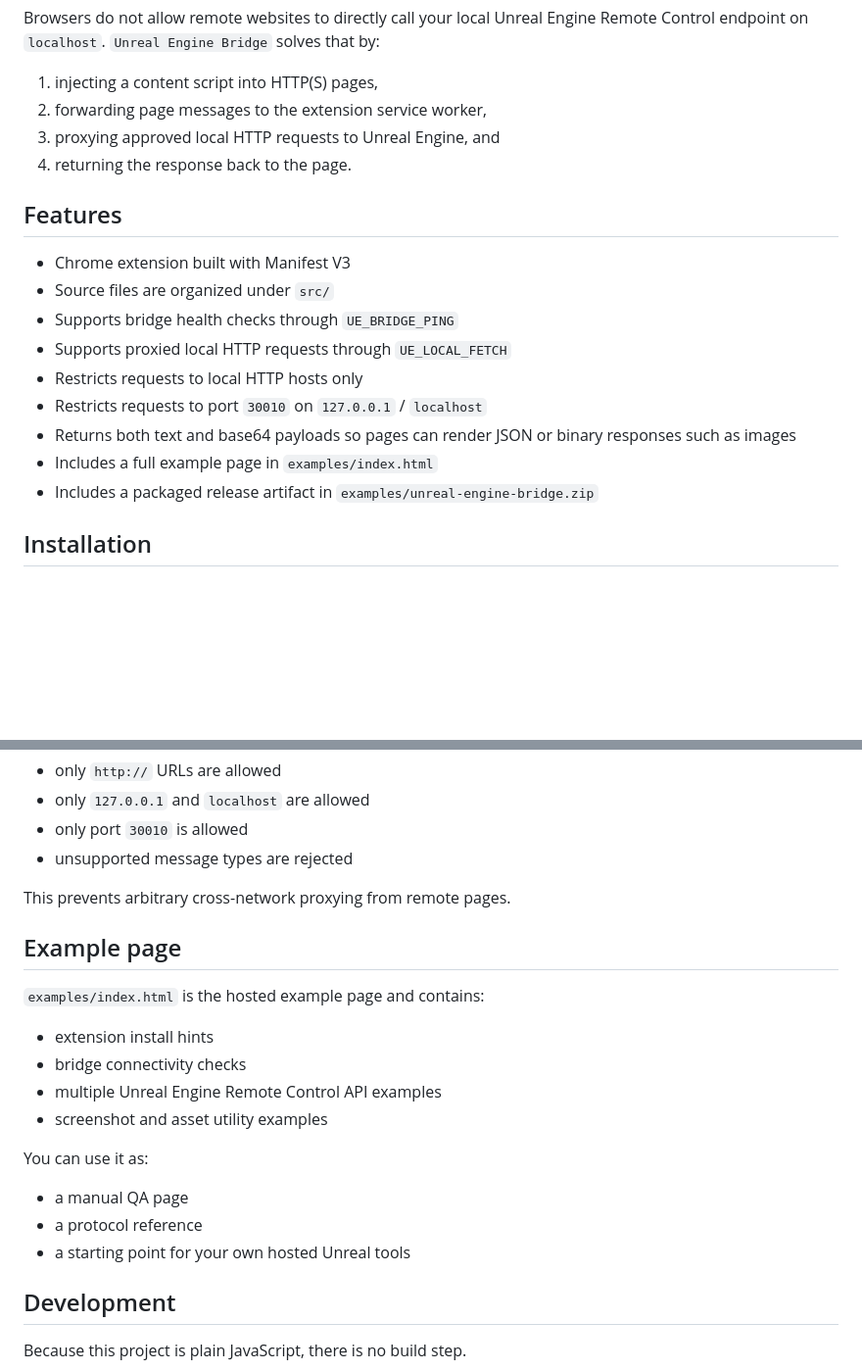
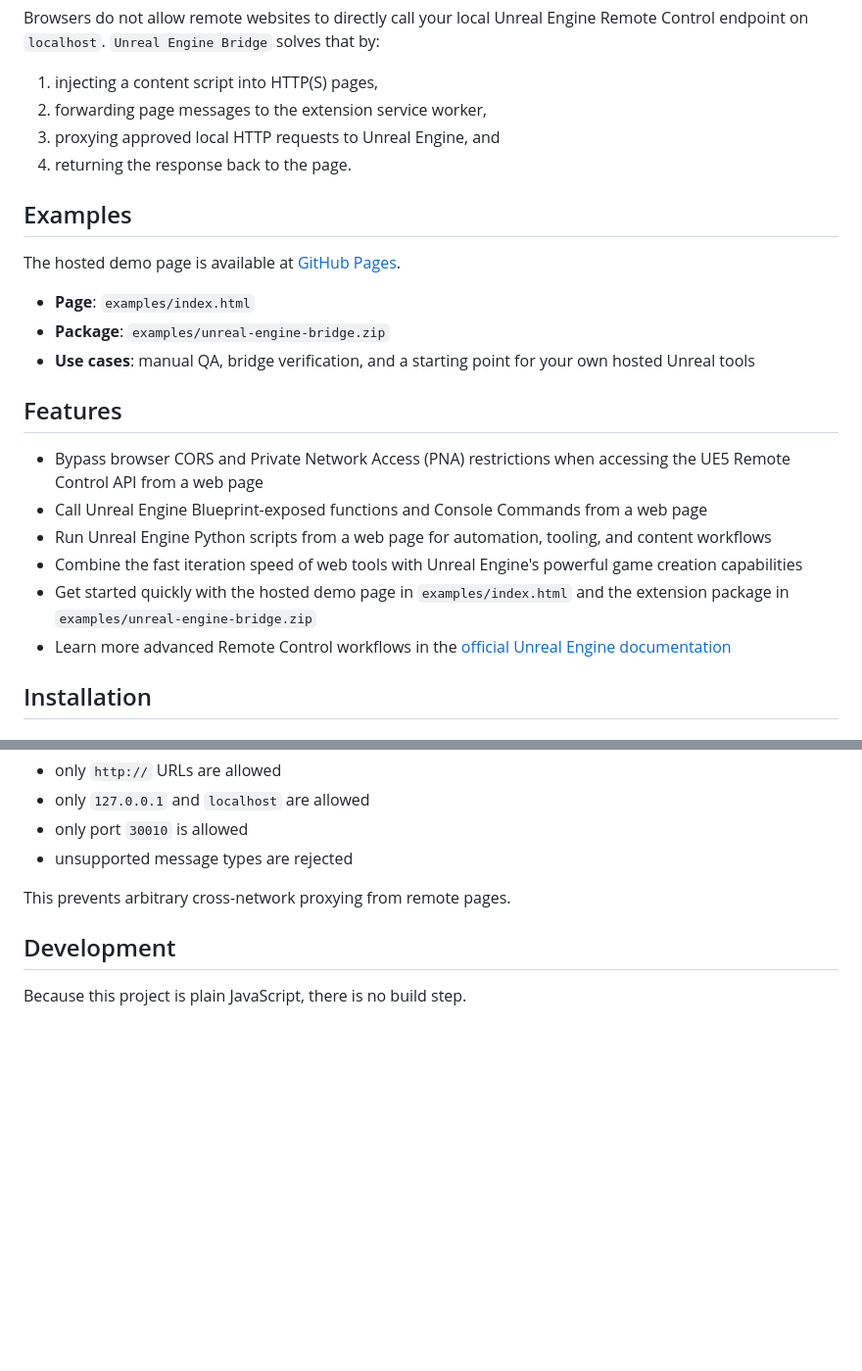
Before and after one commit to xoyojank/UnrealEngineBridge, a Markdown page: README.md, 2 parts joined by grey strips. Shown at 98% size. Rendered like a GitHub page; blank space fills up the shorter version.

Commit message:
docs: refine examples and feature descriptions

```diff
--- a/README.md
+++ b/README.md
@@ -11,17 +11,22 @@ Browsers do not allow remote websites to directly call your local Unreal Engine
 3. proxying approved local HTTP requests to Unreal Engine, and
 4. returning the response back to the page.
 
+## Examples
+
+The hosted demo page is available at [GitHub Pages](https://xoyojank.github.io/UnrealEngineBridge/).
+
+- **Page**: `examples/index.html`
+- **Package**: `examples/unreal-engine-bridge.zip`
+- **Use cases**: manual QA, bridge verification, and a starting point for your own hosted Unreal tools
+
 ## Features
 
-- Chrome extension built with Manifest V3
-- Source files are organized under `src/`
-- Supports bridge health checks through `UE_BRIDGE_PING`
-- Supports proxied local HTTP requests through `UE_LOCAL_FETCH`
-- Restricts requests to local HTTP hosts only
-- Restricts requests to port `30010` on `127.0.0.1` / `localhost`
-- Returns both text and base64 payloads so pages can render JSON or binary responses such as images
-- Includes a full example page in `examples/index.html`
-- Includes a packaged release artifact in `examples/unreal-engine-bridge.zip`
+- Bypass browser CORS and Private Network Access (PNA) restrictions when accessing the UE5 Remote Control API from a web page
+- Call Unreal Engine Blueprint-exposed functions and Console Commands from a web page
+- Run Unreal Engine Python scripts from a web page for automation, tooling, and content workflows
+- Combine the fast iteration speed of web tools with Unreal Engine's powerful game creation capabilities
+- Get started quickly with the hosted demo page in `examples/index.html` and the extension package in `examples/unreal-engine-bridge.zip`
+- Learn more advanced Remote Control workflows in the [official Unreal Engine documentation](https://dev.epicgames.com/documentation/unreal-engine/remote-control-for-unreal-engine)
 
 ## Installation
 
@@ -111,21 +116,6 @@ If your Unreal instance uses a different port, update both:
 
 This prevents arbitrary cross-network proxying from remote pages.
 
-## Example page
-
-`examples/index.html` is the hosted example page and contains:
-
-- extension install hints
-- bridge connectivity checks
-- multiple Unreal Engine Remote Control API examples
-- screenshot and asset utility examples
-
-You can use it as:
-
-- a manual QA page
-- a protocol reference
-- a starting point for your own hosted Unreal tools
-
 ## Development
 
 Because this project is plain JavaScript, there is no build step.
```
